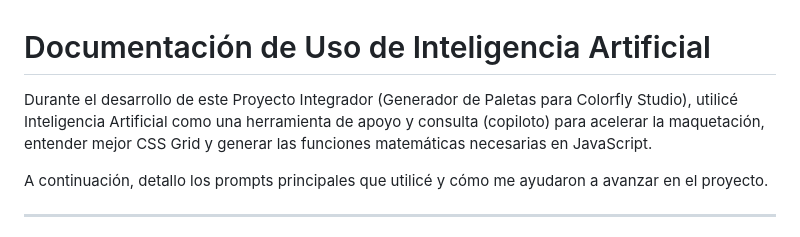
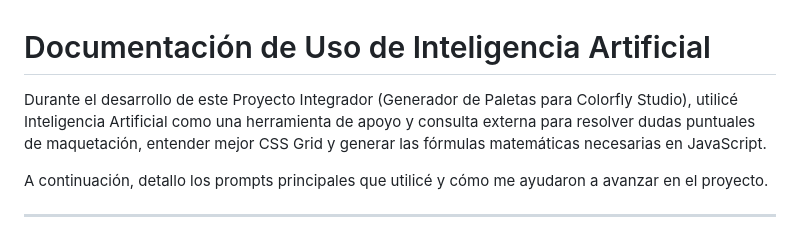
Before and after one commit to Enzo20011/ProyectoM1_EnzoVillalba, a Markdown page: Documentación/IA_Prompts.md, the part around the change. Drawn GitHub-style.

Commit message:
docs: remover palabra copiloto del registro de IA

```diff
--- a/Documentación/IA_Prompts.md
+++ b/Documentación/IA_Prompts.md
@@ -1,6 +1,6 @@
 # Documentación de Uso de Inteligencia Artificial
 
-Durante el desarrollo de este Proyecto Integrador (Generador de Paletas para Colorfly Studio), utilicé Inteligencia Artificial como una herramienta de apoyo y consulta (copiloto) para acelerar la maquetación, entender mejor CSS Grid y generar las funciones matemáticas necesarias en JavaScript.
+Durante el desarrollo de este Proyecto Integrador (Generador de Paletas para Colorfly Studio), utilicé Inteligencia Artificial como una herramienta de apoyo y consulta externa para resolver dudas puntuales de maquetación, entender mejor CSS Grid y generar las fórmulas matemáticas necesarias en JavaScript.
 
 A continuación, detallo los prompts principales que utilicé y cómo me ayudaron a avanzar en el proyecto.
 
```
